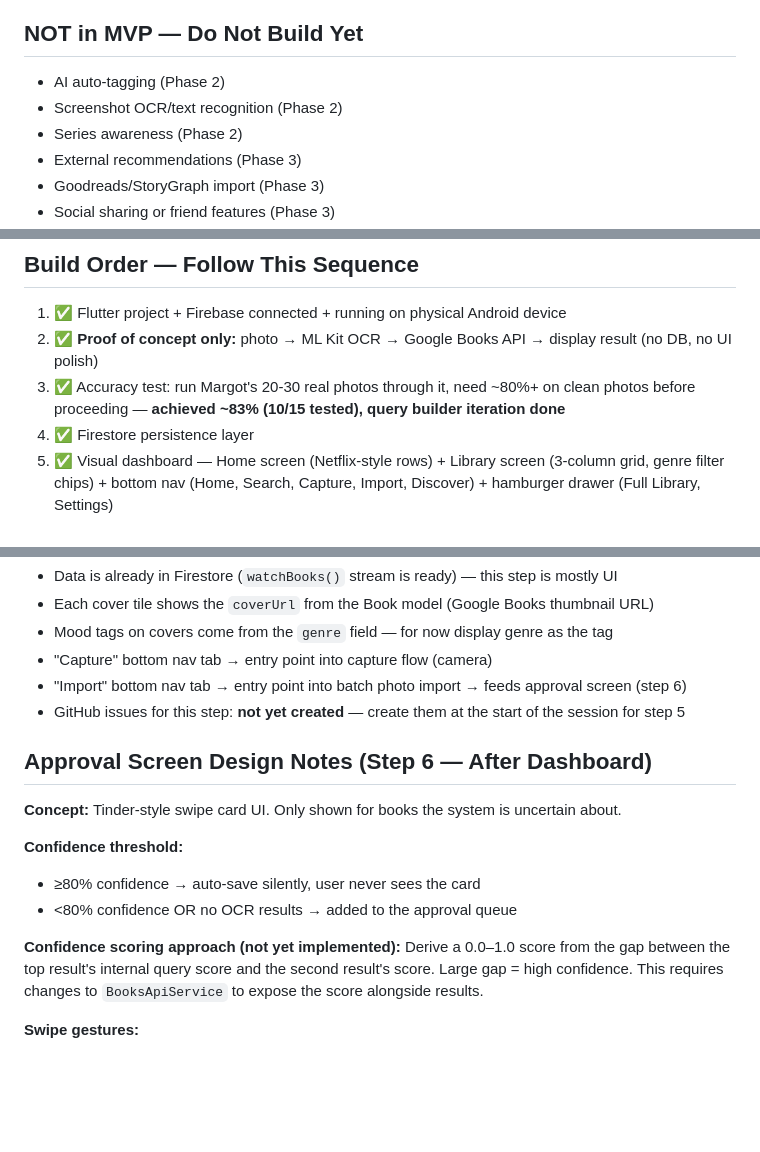
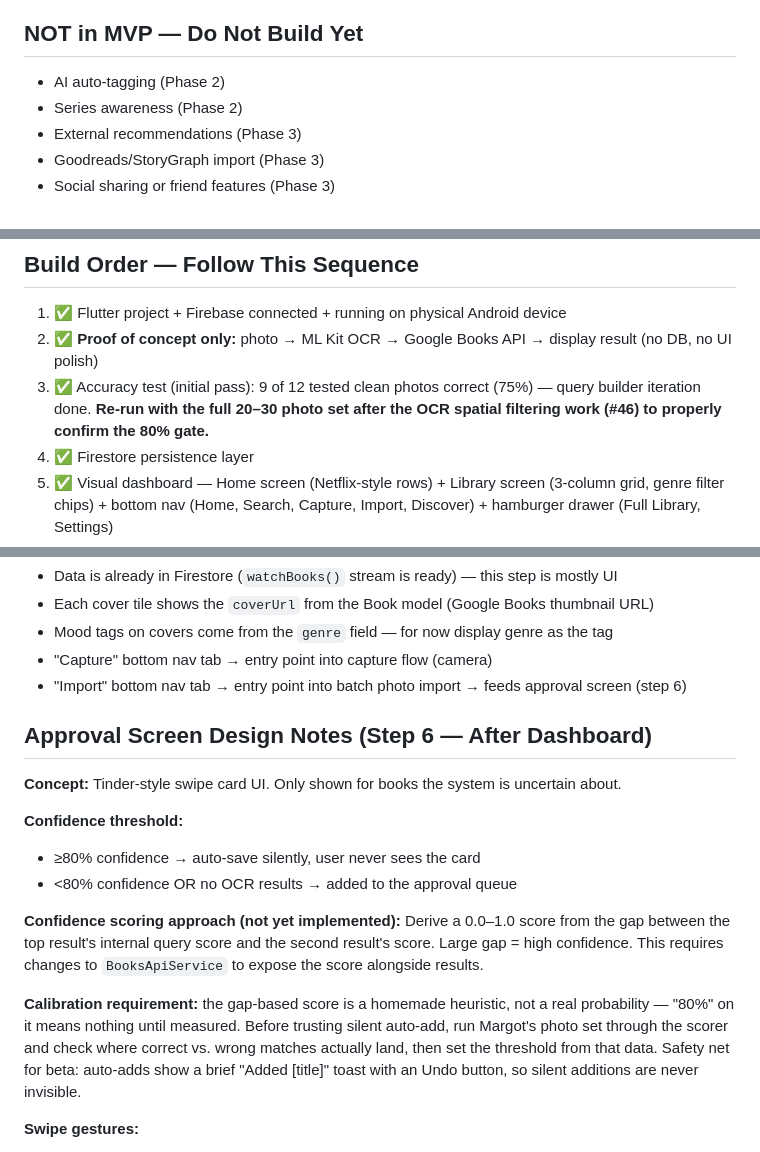
Before and after one commit to BodeKaanta/Book-Shelf-Project, a Markdown page: CLAUDE.md, 3 parts joined by grey strips. Drawn GitHub-style; blank space fills up the shorter version.

```diff
--- a/CLAUDE.md
+++ b/CLAUDE.md
@@ -40,7 +41,6 @@ Flutter/Dart mobile app (Android-first, iOS in Phase 2). Users capture book cove
 
 ## NOT in MVP — Do Not Build Yet
 - AI auto-tagging (Phase 2)
-- Screenshot OCR/text recognition (Phase 2)
 - Series awareness (Phase 2)
 - External recommendations (Phase 3)
 - Goodreads/StoryGraph import (Phase 3)
@@ -60,7 +60,7 @@ Flutter/Dart mobile app (Android-first, iOS in Phase 2). Users capture book cove
 ## Build Order — Follow This Sequence
 1. ✅ Flutter project + Firebase connected + running on physical Android device
 2. ✅ **Proof of concept only:** photo → ML Kit OCR → Google Books API → display result (no DB, no UI polish)
-3. ✅ Accuracy test: run Margot's 20-30 real photos through it, need ~80%+ on clean photos before proceeding — **achieved ~83% (10/15 tested), query builder iteration done**
+3. ✅ Accuracy test (initial pass): 9 of 12 tested clean photos correct (75%) — query builder iteration done. **Re-run with the full 20–30 photo set after the OCR spatial filtering work (#46) to properly confirm the 80% gate.**
 4. ✅ Firestore persistence layer
 5. ✅ Visual dashboard — Home screen (Netflix-style rows) + Library screen (3-column grid, genre filter chips) + bottom nav (Home, Search, Capture, Import, Discover) + hamburger drawer (Full Library, Settings)
 6. Approval/confirmation screen (with uncertainty threshold) ← **NEXT** — full design spec in section below
@@ -162,7 +165,6 @@ Richie's Figma prototype: https://www.figma.com/make/QjDuOmFO2heo8XJkhrGesw/Desi
 - Mood tags on covers come from the `genre` field — for now display genre as the tag
 - "Capture" bottom nav tab → entry point into capture flow (camera)
 - "Import" bottom nav tab → entry point into batch photo import → feeds approval screen (step 6)
-- GitHub issues for this step: **not yet created** — create them at the start of the session for step 5
 
 ## Approval Screen Design Notes (Step 6 — After Dashboard)
 **Concept:** Tinder-style swipe card UI. Only shown for books the system is uncertain about.
@@ -173,6 +175,8 @@ Richie's Figma prototype: https://www.figma.com/make/QjDuOmFO2heo8XJkhrGesw/Desi
 
 **Confidence scoring approach (not yet implemented):**
 Derive a 0.0–1.0 score from the gap between the top result's internal query score and the second result's score. Large gap = high confidence. This requires changes to `BooksApiService` to expose the score alongside results.
+
+**Calibration requirement:** the gap-based score is a homemade heuristic, not a real probability — "80%" on it means nothing until measured. Before trusting silent auto-add, run Margot's photo set through the scorer and check where correct vs. wrong matches actually land, then set the threshold from that data. Safety net for beta: auto-adds show a brief "Added [title]" toast with an Undo button, so silent additions are never invisible.
 
 **Swipe gestures:**
 - Swipe right → save the book to library
```
Also changed, not shown: other parts of CLAUDE.md (+33 -20 lines).
